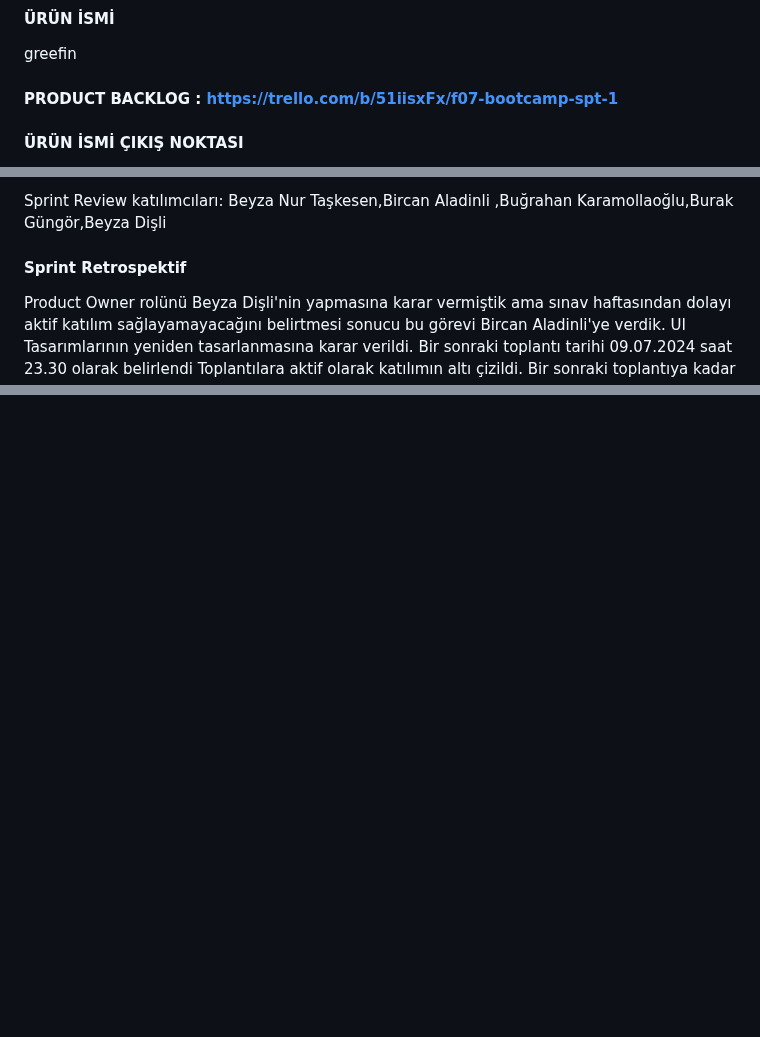
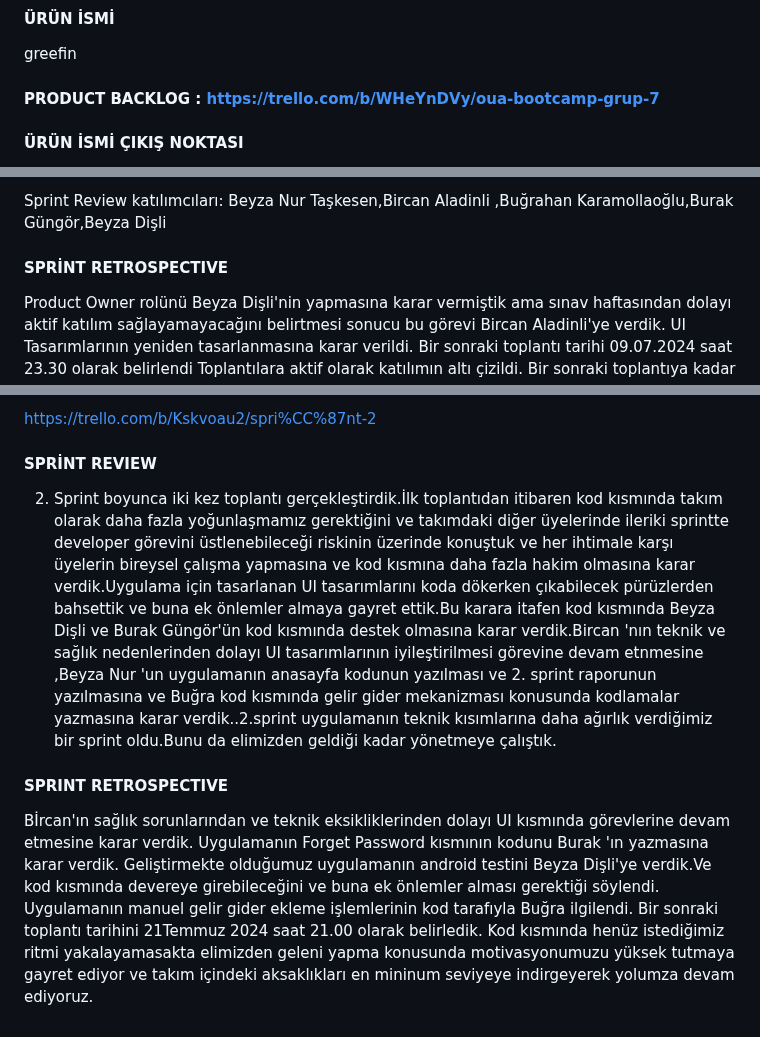
Before and after one commit to bugrahankaramollaoglu/greefin, a Markdown page: README.md, 3 parts joined by grey strips. GitHub-like rendering; blank space fills up the shorter version.

```diff
--- a/README.md
+++ b/README.md
@@ -18,7 +18,7 @@ TAKIM İSMİ:  F07 FLUTTER TAKIMI
 #### ÜRÜN İSMİ
 greefin
 
-#### PRODUCT BACKLOG : https://trello.com/b/51iisxFx/f07-bootcamp-spt-1
+#### PRODUCT BACKLOG : https://trello.com/b/WHeYnDVy/oua-bootcamp-grup-7
 
  #### ÜRÜN İSMİ ÇIKIŞ NOKTASI
 
@@ -222,7 +222,7 @@ Projeye başladığımız günden itibaren iletişim koordineli ve aktif bir şe
 
  Sprint Review katılımcıları: Beyza Nur Taşkesen,Bircan Aladinli ,Buğrahan Karamollaoğlu,Burak Güngör,Beyza Dişli
 
- #### Sprint Retrospektif
+ #### SPRİNT RETROSPECTIVE
  Product Owner rolünü Beyza Dişli'nin yapmasına karar vermiştik ama sınav haftasından dolayı aktif katılım sağlayamayacağını belirtmesi sonucu bu görevi Bircan Aladinli'ye verdik.
  UI Tasarımlarının yeniden tasarlanmasına karar verildi.
  Bir sonraki toplantı tarihi  09.07.2024 saat 23.30 olarak belirlendi
@@ -250,0 +271,14 @@ Sprint boyunca 2 kez toplantı gerçekleştdik ve toplantı boyunca hangi noktal
+https://trello.com/b/Kskvoau2/spri%CC%87nt-2
+
+#### SPRİNT REVIEW
+
+2. Sprint boyunca iki kez toplantı gerçekleştirdik.İlk toplantıdan  itibaren kod kısmında takım olarak daha fazla yoğunlaşmamız gerektiğini ve takımdaki diğer üyelerinde ileriki sprintte  developer görevini üstlenebileceği riskinin üzerinde konuştuk ve her ihtimale karşı üyelerin bireysel çalışma yapmasına  ve kod kısmına daha fazla hakim olmasına karar verdik.Uygulama için tasarlanan UI tasarımlarını koda dökerken çıkabilecek pürüzlerden bahsettik ve buna ek önlemler almaya gayret ettik.Bu karara itafen kod kısmında Beyza Dişli ve Burak Güngör'ün kod kısmında destek olmasına karar verdik.Bircan 'nın teknik ve sağlık nedenlerinden dolayı UI tasarımlarının iyileştirilmesi görevine devam etnmesine ,Beyza Nur 'un uygulamanın anasayfa kodunun yazılması  ve 2. sprint raporunun yazılmasına ve Buğra kod kısmında gelir gider mekanizması konusunda kodlamalar yazmasına karar verdik..2.sprint uygulamanın teknik kısımlarına daha ağırlık verdiğimiz bir sprint oldu.Bunu da elimizden geldiği kadar yönetmeye çalıştık.
+
+#### SPRINT RETROSPECTIVE
+
+Bİrcan'ın sağlık sorunlarından ve teknik eksikliklerinden dolayı UI kısmında görevlerine devam etmesine karar verdik.
+Uygulamanın Forget Password kısmının kodunu Burak 'ın yazmasına karar verdik.
+Geliştirmekte olduğumuz uygulamanın android testini Beyza Dişli'ye verdik.Ve kod kısmında devereye girebileceğini ve buna ek önlemler alması gerektiği söylendi.
+Uygulamanın manuel gelir gider ekleme işlemlerinin kod tarafıyla Buğra ilgilendi.
+Bir sonraki toplantı tarihini 21Temmuz 2024 saat 21.00 olarak belirledik.
+Kod kısmında henüz istediğimiz ritmi yakalayamasakta elimizden geleni yapma konusunda motivasyonumuzu yüksek tutmaya gayret ediyor ve takım içindeki aksaklıkları en mininum seviyeye indirgeyerek yolumza devam ediyoruz.
```
Also changed, not shown: other parts of README.md (+20 -0 lines).
